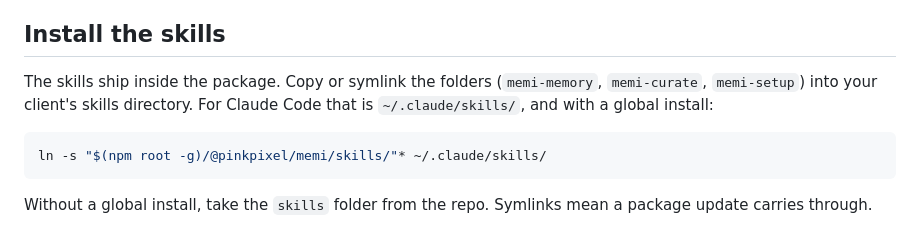
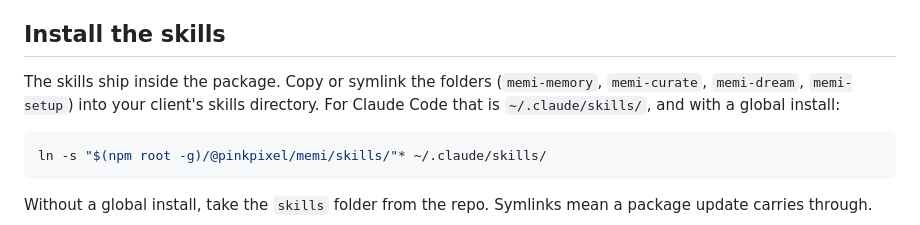
Before and after one commit to pinkpixel-dev/memi, a Markdown page: skills/memi-setup/SKILL.md, the part around the change. Rendered like a GitHub page.

````diff
--- a/skills/memi-setup/SKILL.md
+++ b/skills/memi-setup/SKILL.md
@@ -76,7 +76,7 @@ Restart the client after editing its config. memi has been tested with Claude Co
 
 ## Install the skills
 
-The skills ship inside the package. Copy or symlink the folders (`memi-memory`, `memi-curate`, `memi-setup`) into your client's skills directory. For Claude Code that is `~/.claude/skills/`, and with a global install:
+The skills ship inside the package. Copy or symlink the folders (`memi-memory`, `memi-curate`, `memi-dream`, `memi-setup`) into your client's skills directory. For Claude Code that is `~/.claude/skills/`, and with a global install:
 
 ```bash
 ln -s "$(npm root -g)/@pinkpixel/memi/skills/"* ~/.claude/skills/
````
Also changed, not shown: README.md (+2 -1 lines), skills/memi-dream/SKILL.md (added, +128 -0 lines).
